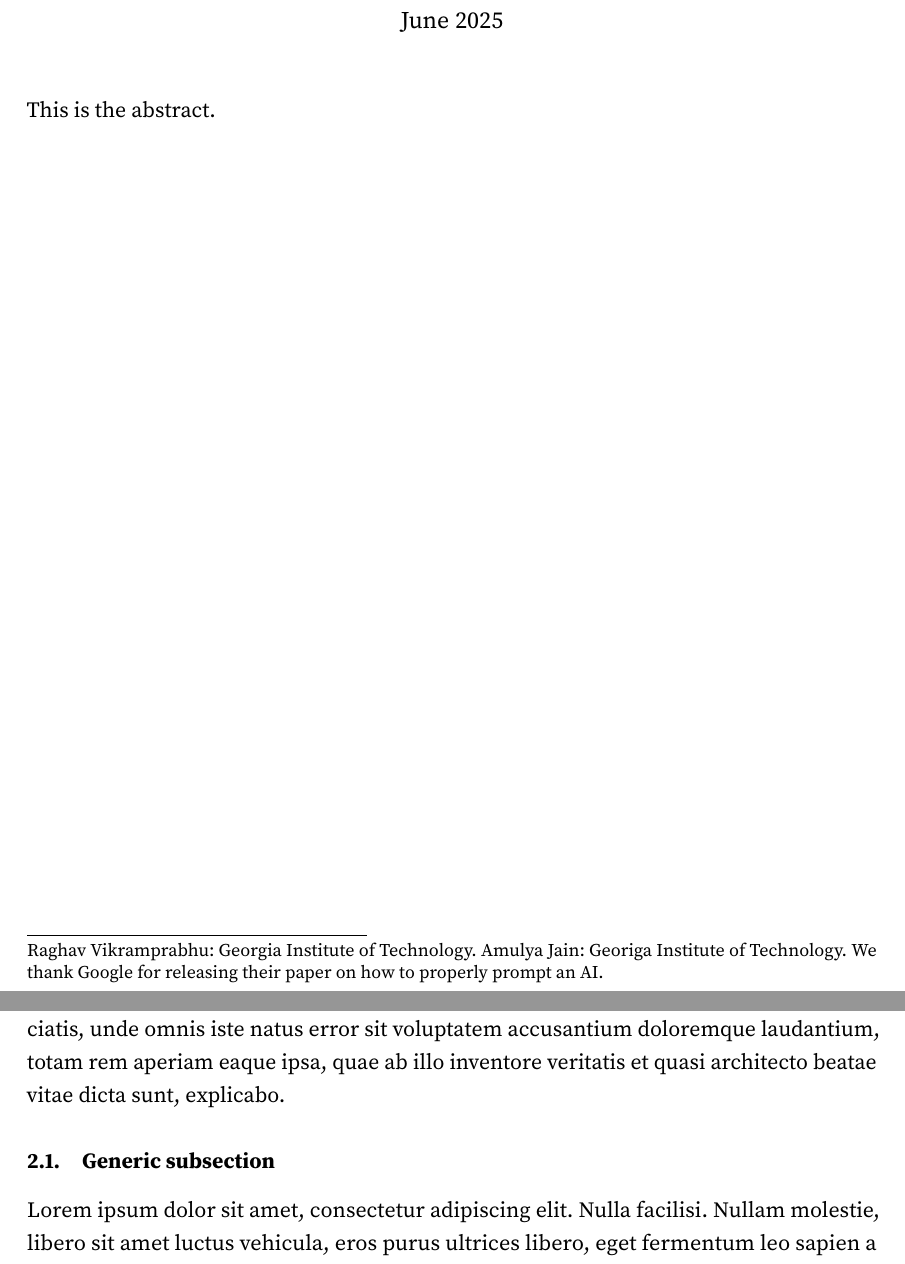
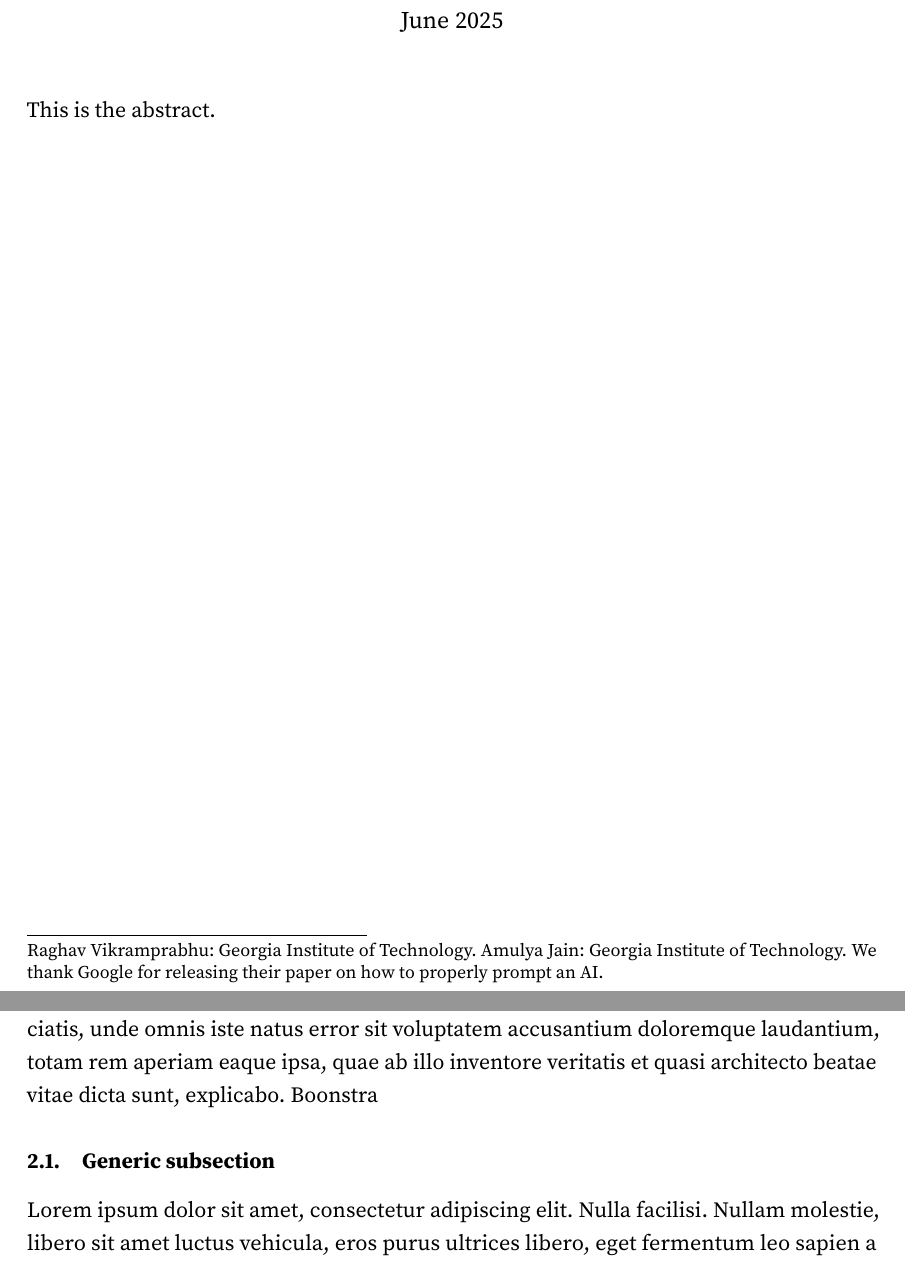
Before and after one commit to amuhak/PHIL-4176, a LaTeX document (docs/paper.tex): two parts of pages 1 and 2 of 3, joined at a grey line, cut so that both start at the same text. Compiled offline with pdfLaTeX.

Commit message:
fix: correct author affiliation and citation formatting in paper.tex; update bibliography entries

```diff
--- a/docs/paper.tex
+++ b/docs/paper.tex
@@ -25,7 +25,7 @@
 \author{Raghav Vikramprabhu, Amulya Jain
 %
 % Enter affiliations and acknowledgements:
-\thanks{Raghav Vikramprabhu: Georgia Institute of Technology. Amulya Jain: Georiga Institute of Technology. We thank Google for releasing their paper on how to properly prompt an AI.}}
+\thanks{Raghav Vikramprabhu: Georgia Institute of Technology. Amulya Jain: Georgia Institute of Technology. We thank Google for releasing their paper on how to properly prompt an AI.}}
 
 % Enter date:
 \date{June 2025}
@@ -50,7 +50,7 @@ During our final project brainstorming session for Environmental Ethics, we want
 
 \section{Generic section}\label{s:section}
 
-This is a section. This is the section introduction. Below are the subsections. Sed ut perspiciatis, unde omnis iste natus error sit voluptatem accusantium doloremque laudantium, totam rem aperiam eaque ipsa, quae ab illo inventore veritatis et quasi architecto beatae vitae dicta sunt, explicabo.
+This is a section. This is the section introduction. Below are the subsections. Sed ut perspiciatis, unde omnis iste natus error sit voluptatem accusantium doloremque laudantium, totam rem aperiam eaque ipsa, quae ab illo inventore veritatis et quasi architecto beatae vitae dicta sunt, explicabo. \cite{PromptEngineering}
 
 \subsection{Generic subsection}
 
```
Also changed, not shown: docs/bibliography.bib (+2 -4 lines), docs/paper.pdf.
